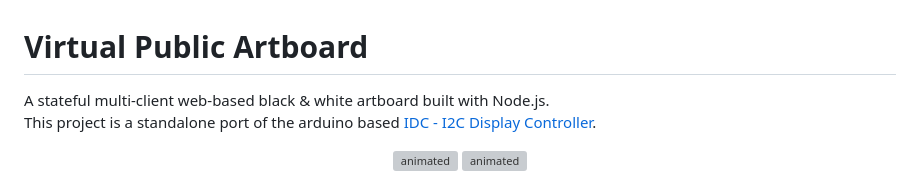
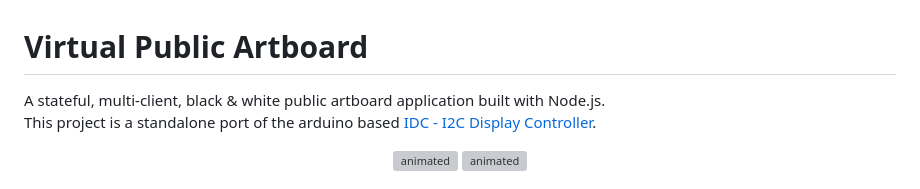
Before and after one commit to mwdle/VPA, a Markdown page: README.md, the part around the change. Rendered like a GitHub page; grey boxes are pictures that could not be loaded.

```diff
--- a/README.md
+++ b/README.md
@@ -1,5 +1,5 @@
 # Virtual Public Artboard
-A stateful multi-client web-based black & white artboard built with Node.js.    <br>
+A stateful, multi-client, black & white public artboard application built with Node.js.    <br>
 This project is a standalone port of the arduino based [IDC - I2C Display Controller](https://github.com/mwdle/IDC).    <br>
 <p align="center" float="left">
   <img src="webPage.gif" alt="animated" width="45%"/>
```
